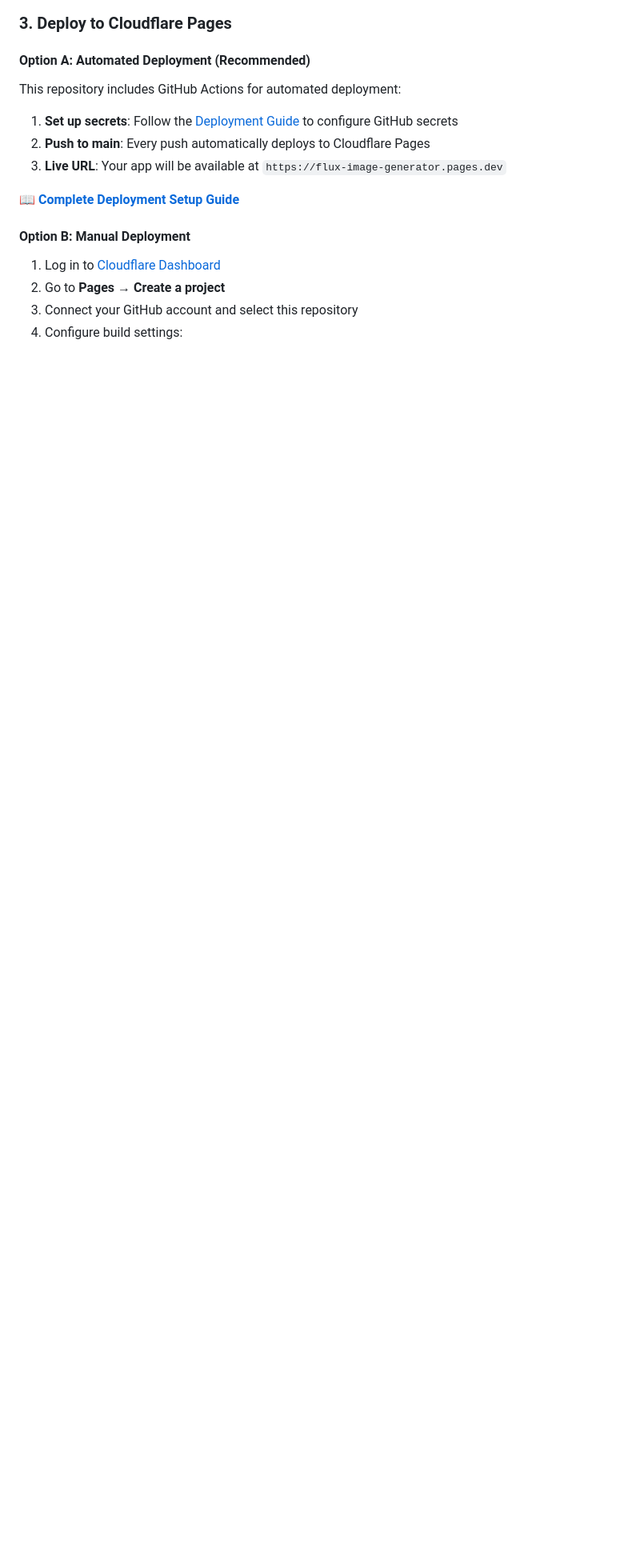
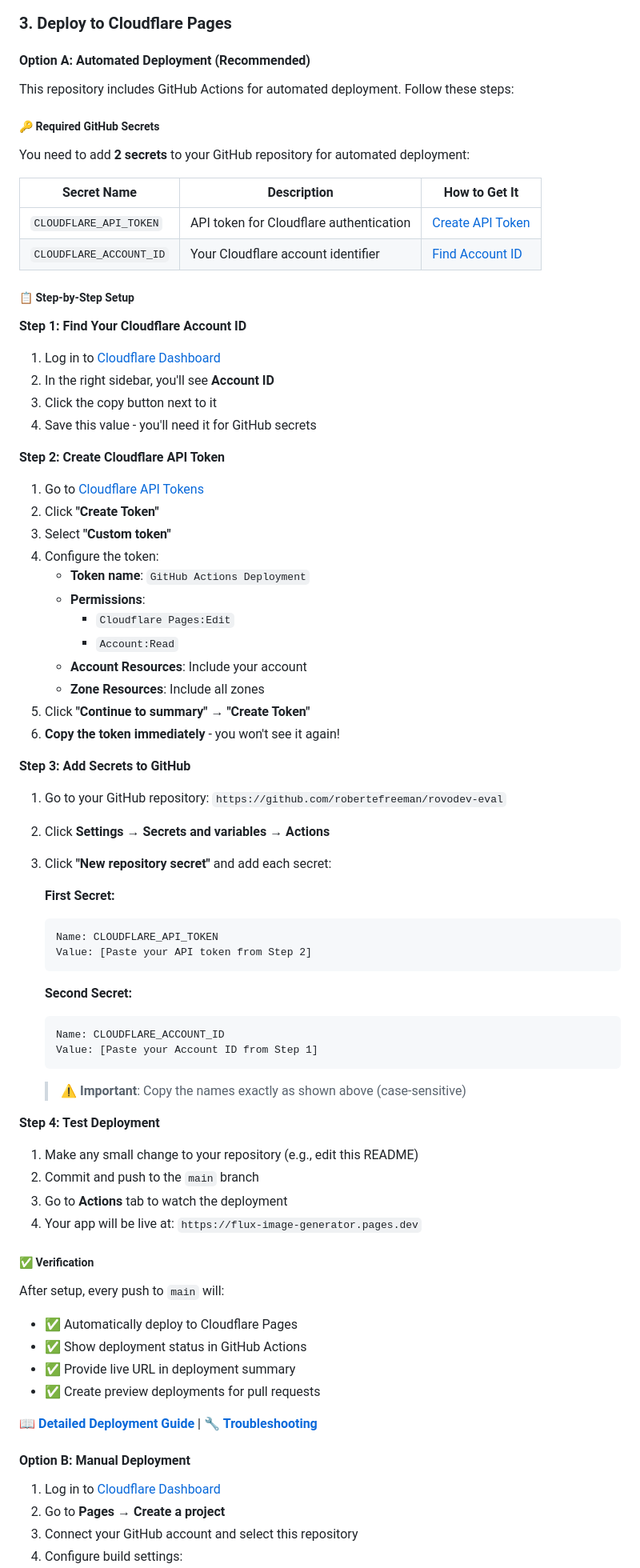
Before and after one commit to robertefreeman/rovodev-eval, a Markdown page: README.md, the part around the change printed below. Shown: that part at 80% size. GitHub-like rendering; blank space fills up the shorter version.

Commit message:
add comprehensive GitHub secrets documentation for automated deployment

````diff
--- a/README.md
+++ b/README.md
@@ -56,13 +56,73 @@ A simple web application that generates images using the Flux Schnell AI model v
 
 #### Option A: Automated Deployment (Recommended)
 
-This repository includes GitHub Actions for automated deployment:
+This repository includes GitHub Actions for automated deployment. Follow these steps:
 
-1. **Set up secrets**: Follow the [Deployment Guide](DEPLOYMENT.md) to configure GitHub secrets
-2. **Push to main**: Every push automatically deploys to Cloudflare Pages
-3. **Live URL**: Your app will be available at `https://flux-image-generator.pages.dev`
+##### 🔑 Required GitHub Secrets
 
-📖 **[Complete Deployment Setup Guide](DEPLOYMENT.md)**
+You need to add **2 secrets** to your GitHub repository for automated deployment:
+
+| Secret Name | Description | How to Get It |
+|-------------|-------------|---------------|
+| `CLOUDFLARE_API_TOKEN` | API token for Cloudflare authentication | [Create API Token](#creating-cloudflare-api-token) |
+| `CLOUDFLARE_ACCOUNT_ID` | Your Cloudflare account identifier | [Find Account ID](#finding-cloudflare-account-id) |
+
+##### 📋 Step-by-Step Setup
+
+**Step 1: Find Your Cloudflare Account ID**
+1. Log in to [Cloudflare Dashboard](https://dash.cloudflare.com)
+2. In the right sidebar, you'll see **Account ID**
+3. Click the copy button next to it
+4. Save this value - you'll need it for GitHub secrets
+
+**Step 2: Create Cloudflare API Token**
+1. Go to [Cloudflare API Tokens](https://dash.cloudflare.com/profile/api-tokens)
+2. Click **"Create Token"**
+3. Select **"Custom token"**
+4. Configure the token:
+   - **Token name**: `GitHub Actions Deployment`
+   - **Permissions**:
+     - `Cloudflare Pages:Edit`
+     - `Account:Read`
+   - **Account Resources**: Include your account
+   - **Zone Resources**: Include all zones
+5. Click **"Continue to summary"** → **"Create Token"**
+6. **Copy the token immediately** - you won't see it again!
+
+**Step 3: Add Secrets to GitHub**
+1. Go to your GitHub repository: `https://github.com/robertefreeman/rovodev-eval`
+2. Click **Settings** → **Secrets and variables** → **Actions**
+3. Click **"New repository secret"** and add each secret:
+
+   **First Secret:**
+   ```
+   Name: CLOUDFLARE_API_TOKEN
+   Value: [Paste your API token from Step 2]
+   ```
+
+   **Second Secret:**
+   ```
+   Name: CLOUDFLARE_ACCOUNT_ID
+   Value: [Paste your Account ID from Step 1]
+   ```
+
+   > ⚠️ **Important**: Copy the names exactly as shown above (case-sensitive)
+
+**Step 4: Test Deployment**
+1. Make any small change to your repository (e.g., edit this README)
+2. Commit and push to the `main` branch
+3. Go to **Actions** tab to watch the deployment
+4. Your app will be live at: `https://flux-image-generator.pages.dev`
+
+##### ✅ Verification
+
+After setup, every push to `main` will:
+- ✅ Automatically deploy to Cloudflare Pages
+- ✅ Show deployment status in GitHub Actions
+- ✅ Provide live URL in deployment summary
+- ✅ Create preview deployments for pull requests
+
+📖 **[Detailed Deployment Guide](DEPLOYMENT.md)** | 🔧 **[Troubleshooting](DEPLOYMENT.md#troubleshooting)**
 
 #### Option B: Manual Deployment
 
````
Also changed, not shown: other parts of README.md (+23 -0 lines).
